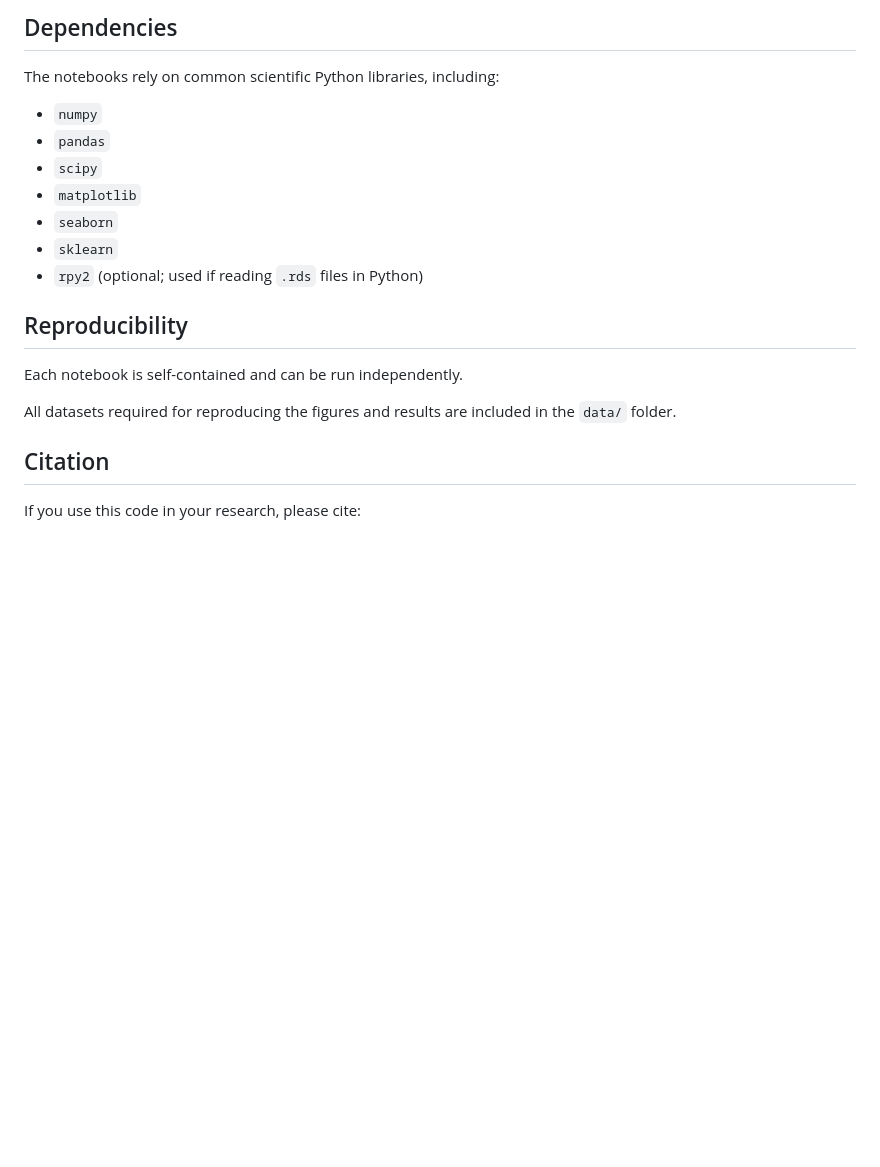
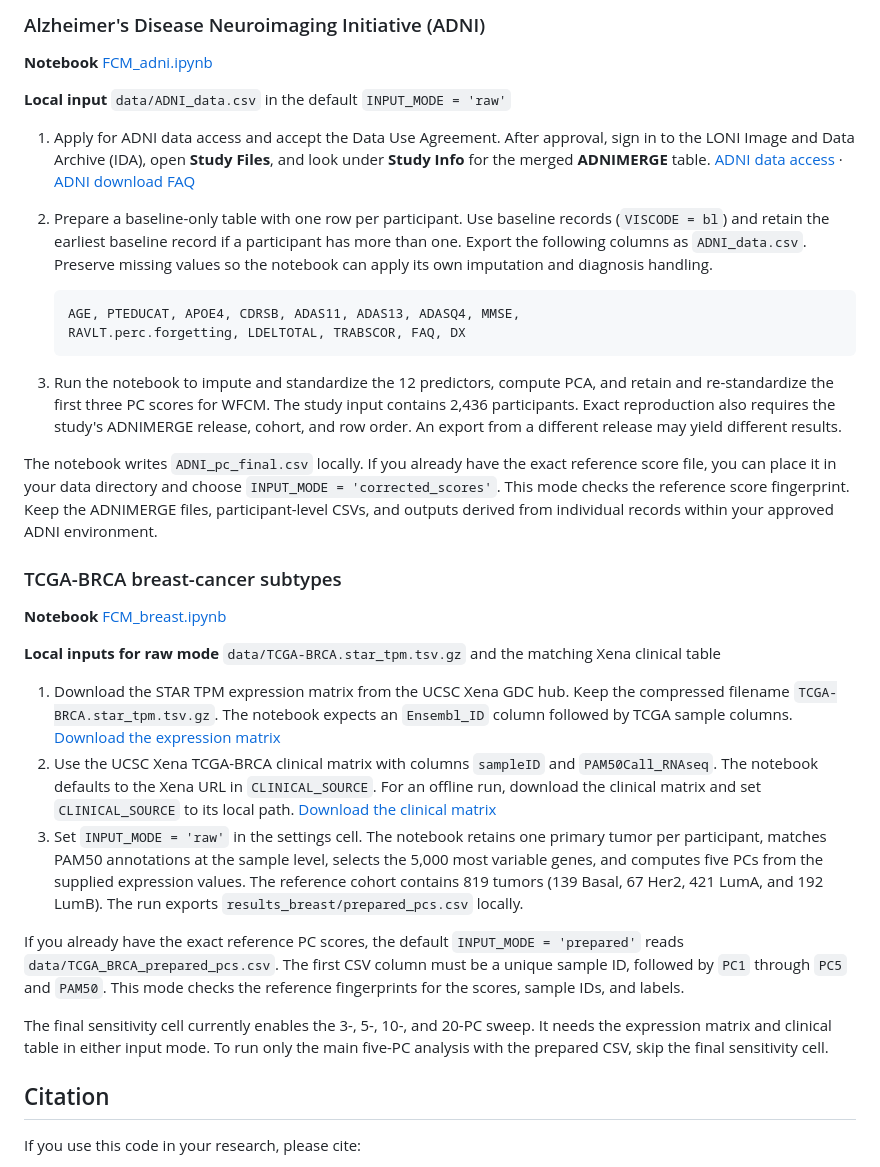
Before and after one commit to QiuyiWu/WFCM, a Markdown page: README.md, the part around one of its changes. Drawn GitHub-style; blank space fills up the shorter version.

````diff
--- a/README.md
+++ b/README.md
@@ -71,20 +38,35 @@ inference, and computation summaries are in [`revision_simulations/`](revision_s
 
-## Dependencies
-The notebooks rely on common scientific Python libraries, including:
-- `numpy`
-- `pandas`
-- `scipy`
-- `matplotlib`
-- `seaborn`
-- `sklearn`
-- `rpy2` (optional; used if reading `.rds` files in Python)
+### Alzheimer's Disease Neuroimaging Initiative (ADNI)
 
+**Notebook** [FCM_adni.ipynb](FCM_adni.ipynb)
 
-## Reproducibility
-Each notebook is self-contained and can be run independently.
+**Local input** `data/ADNI_data.csv` in the default `INPUT_MODE = 'raw'`
 
-All datasets required for reproducing the figures and results are included in the `data/` folder.
+1. Apply for ADNI data access and accept the Data Use Agreement. After approval, sign in to the LONI Image and Data Archive (IDA), open **Study Files**, and look under **Study Info** for the merged **ADNIMERGE** table. [ADNI data access](https://adni.loni.usc.edu/data-samples/adni-data/) · [ADNI download FAQ](https://adni.loni.usc.edu/help-faqs/faqs/)
+2. Prepare a baseline-only table with one row per participant. Use baseline records (`VISCODE = bl`) and retain the earliest baseline record if a participant has more than one. Export the following columns as `ADNI_data.csv`. Preserve missing values so the notebook can apply its own imputation and diagnosis handling.
 
+   ```text
+   AGE, PTEDUCAT, APOE4, CDRSB, ADAS11, ADAS13, ADASQ4, MMSE,
+   RAVLT.perc.forgetting, LDELTOTAL, TRABSCOR, FAQ, DX
+   ```
+
+3. Run the notebook to impute and standardize the 12 predictors, compute PCA, and retain and re-standardize the first three PC scores for WFCM. The study input contains 2,436 participants. Exact reproduction also requires the study's ADNIMERGE release, cohort, and row order. An export from a different release may yield different results.
+
+The notebook writes `ADNI_pc_final.csv` locally. If you already have the exact reference score file, you can place it in your data directory and choose `INPUT_MODE = 'corrected_scores'`. This mode checks the reference score fingerprint. Keep the ADNIMERGE files, participant-level CSVs, and outputs derived from individual records within your approved ADNI environment.
+
+### TCGA-BRCA breast-cancer subtypes
+
+**Notebook** [FCM_breast.ipynb](FCM_breast.ipynb)
+
+**Local inputs for raw mode** `data/TCGA-BRCA.star_tpm.tsv.gz` and the matching Xena clinical table
+
+1. Download the STAR TPM expression matrix from the UCSC Xena GDC hub. Keep the compressed filename `TCGA-BRCA.star_tpm.tsv.gz`. The notebook expects an `Ensembl_ID` column followed by TCGA sample columns. [Download the expression matrix](https://gdc.xenahubs.net/download/TCGA-BRCA.star_tpm.tsv.gz)
+2. Use the UCSC Xena TCGA-BRCA clinical matrix with columns `sampleID` and `PAM50Call_RNAseq`. The notebook defaults to the Xena URL in `CLINICAL_SOURCE`. For an offline run, download the clinical matrix and set `CLINICAL_SOURCE` to its local path. [Download the clinical matrix](https://tcga.xenahubs.net/download/TCGA.BRCA.sampleMap/BRCA_clinicalMatrix)
+3. Set `INPUT_MODE = 'raw'` in the settings cell. The notebook retains one primary tumor per participant, matches PAM50 annotations at the sample level, selects the 5,000 most variable genes, and computes five PCs from the supplied expression values. The reference cohort contains 819 tumors (139 Basal, 67 Her2, 421 LumA, and 192 LumB). The run exports `results_breast/prepared_pcs.csv` locally.
+
+If you already have the exact reference PC scores, the default `INPUT_MODE = 'prepared'` reads `data/TCGA_BRCA_prepared_pcs.csv`. The first CSV column must be a unique sample ID, followed by `PC1` through `PC5` and `PAM50`. This mode checks the reference fingerprints for the scores, sample IDs, and labels.
+
+The final sensitivity cell currently enables the 3-, 5-, 10-, and 20-PC sweep. It needs the expression matrix and clinical table in either input mode. To run only the main five-PC analysis with the prepared CSV, skip the final sensitivity cell.
 
 ## Citation
 If you use this code in your research, please cite:
````
Also changed, not shown: other parts of README.md (+25 -58 lines).
